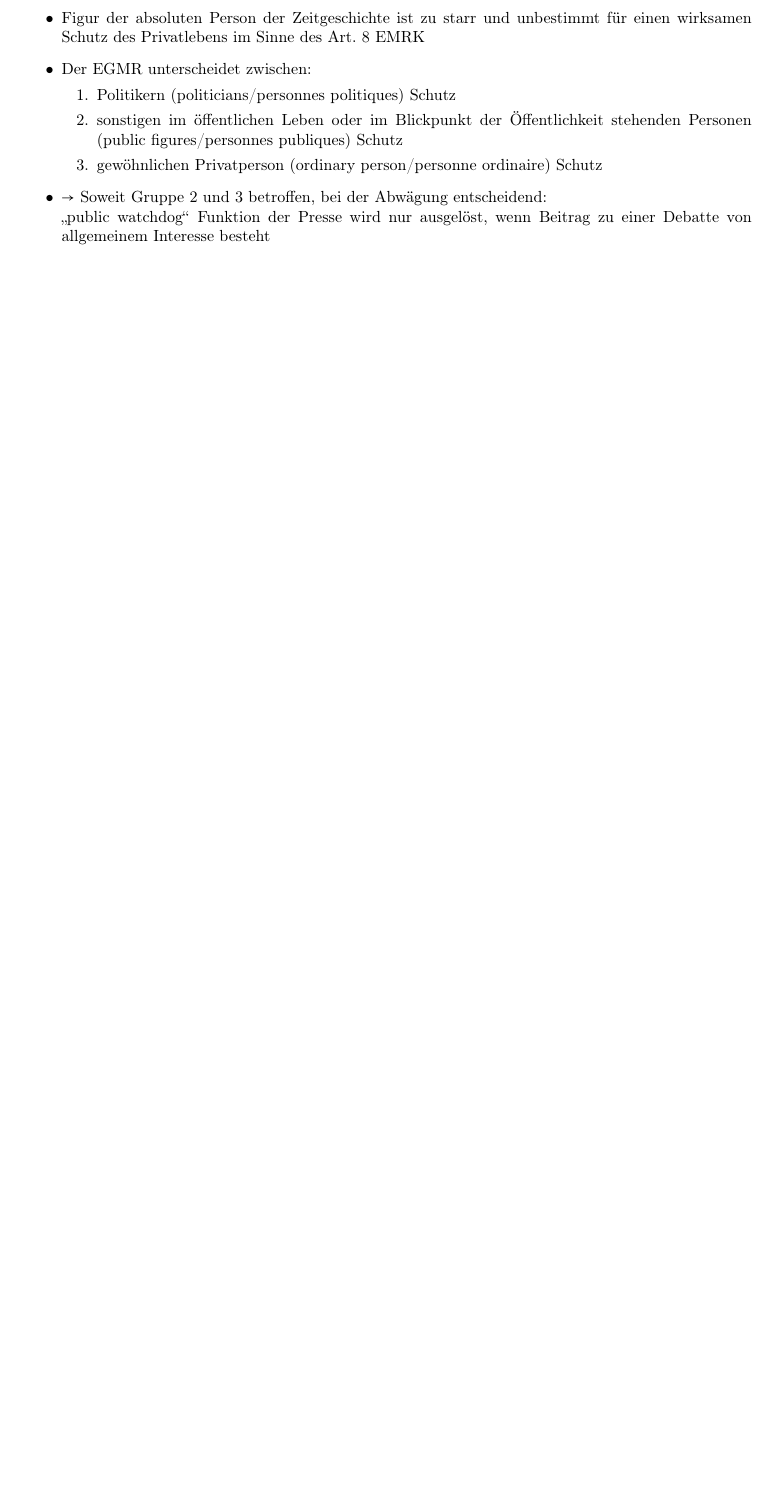
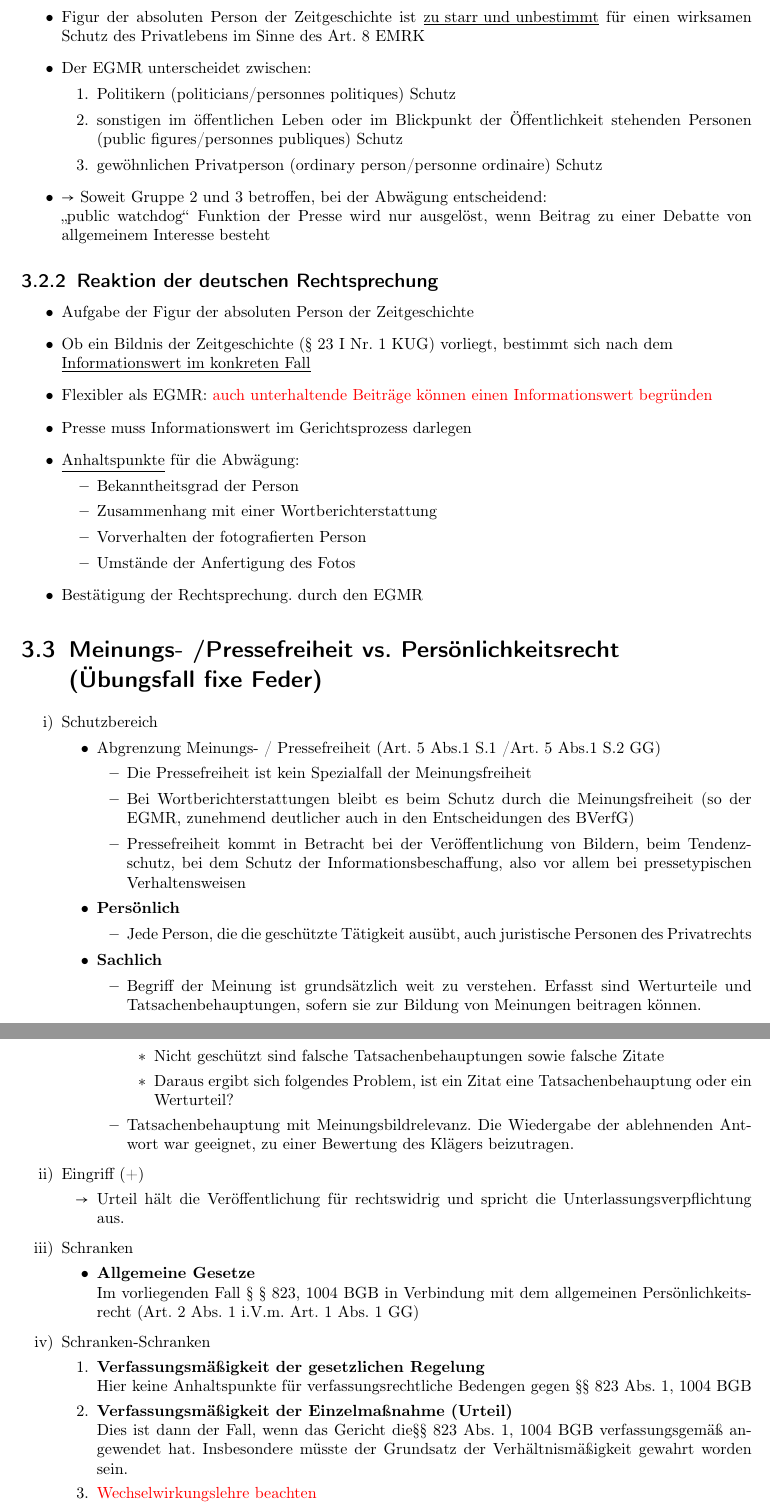
Before and after one commit to Freekkel/MfNJWS1314, a LaTeX book (medienrecht_lernskript.tex, which reads mainmatter/allgemeines_persoenlichkeitsrecht.tex): part of page 16 of 17 before the commit and two parts of pages 16 and 17 of 19 after it, the two joined at a grey line, cut so that both start at the same text, the shorter picture padded with empty space. The pictures show the PDF file medienrecht_lernskript.pdf that the author committed with the source.

Commit message:
just a little update

```diff
--- a/mainmatter/allgemeines_persoenlichkeitsrecht.tex
+++ b/mainmatter/allgemeines_persoenlichkeitsrecht.tex
@@ -34,6 +35,6 @@ Weitere Rechte die sich aus dem allgemeinen Persönlichkeitsrecht sind:
 Abwägung zwischen Art. 8 EMRK (Schutz des Privatlebens) und Art. 10 EMRK (Meinungsfreiheit)
 \begin{itemize}
-    \item Figur der absoluten Person der Zeitgeschichte ist zu starr und unbestimmt für einen wirksamen Schutz des Privatlebens im Sinne des Art. 8 EMRK
+    \item Figur der absoluten Person der Zeitgeschichte ist \underline{zu starr und unbestimmt} für einen wirksamen Schutz des Privatlebens im Sinne des Art. 8 EMRK
     \item Der EGMR unterscheidet zwischen:
     \begin{enumerate}
         \item Politikern (politicians/personnes politiques) Schutz
@@ -42,3 +43,63 @@ Abwägung zwischen Art. 8 EMRK (Schutz des Privatlebens) und Art. 10 EMRK (Meinu
     \end{enumerate}
     \item $\rightarrow$ Soweit Gruppe 2 und 3 betroffen, bei der Abwägung entscheidend:\\„public watchdog“ Funktion der Presse wird nur ausgelöst, wenn Beitrag zu einer Debatte von allgemeinem Interesse besteht
 \end{itemize}
+%
+%
+%
+\subsection{Reaktion der deutschen Rechtsprechung}
+\begin{itemize}
+    \item Aufgabe der Figur der absoluten Person der Zeitgeschichte
+    \item Ob ein Bildnis der Zeitgeschichte (§ 23 I Nr. 1 KUG) vorliegt, bestimmt sich nach dem \\ \underline{Informationswert im konkreten Fall}
+    \item Flexibler als EGMR: \textcolor{red}{auch unterhaltende Beiträge können einen Informationswert begründen}
+    \item Presse muss Informationswert im Gerichtsprozess darlegen
+    \item \underline{Anhaltspunkte} für die Abwägung:
+    \begin{itemize}
+        \item Bekanntheitsgrad der Person
+        \item Zusammenhang mit einer Wortberichterstattung
+        \item Vorverhalten der fotografierten Person
+        \item Umstände der Anfertigung des Fotos
+    \end{itemize}
+    \item Bestätigung der Rechtsprechung. durch den EGMR
+\end{itemize}
+
+\section{Meinungs- /Pressefreiheit vs. Persönlichkeitsrecht (Übungsfall fixe Feder)}
+\begin{enumerate}[label={\roman*)}]
+    \item Schutzbereich
+    \begin{itemize}
+        \item Abgrenzung Meinungs- / Pressefreiheit (Art. 5 Abs.1 S.1 /Art. 5 Abs.1 S.2 GG)
+        \begin{itemize}
+            \item Die Pressefreiheit ist kein Spezialfall der Meinungsfreiheit
+            \item Bei Wortberichterstattungen bleibt es beim Schutz durch die Meinungsfreiheit (so der EGMR, zunehmend deutlicher auch in den Entscheidungen des BVerfG)
+            \item Pressefreiheit kommt in Betracht bei der Veröffentlichung von Bildern, beim Tendenzschutz, bei dem Schutz der Informationsbeschaffung, also vor allem bei pressetypischen Verhaltensweisen
+        \end{itemize}
+        \item \textbf{Persönlich}
+        \begin{itemize}
+            \item Jede Person, die die geschützte Tätigkeit ausübt, auch juristische Personen des Privatrechts
+        \end{itemize}
+        \item \textbf{Sachlich}
+        \begin{itemize}
+            \item Begriff der Meinung ist
+grundsätzlich weit zu verstehen. Erfasst sind Werturteile und Tatsachenbehauptungen, sofern sie zur Bildung von Meinungen beitragen können.
+            \begin{itemize}
+                \item Nicht geschützt sind falsche Tatsachenbehauptungen sowie falsche Zitate
+                \item Daraus ergibt sich folgendes Problem, ist ein Zitat eine Tatsachenbehauptung oder ein Werturteil?
+            \end{itemize}
+            \item Tatsachenbehauptung mit Meinungsbildrelevanz. Die Wiedergabe der ablehnenden Antwort war geeignet, zu einer Bewertung des Klägers beizutragen.
+        \end{itemize}
+    \end{itemize}
+    \item Eingriff (+)
+    \begin{arrowlist}
+        \item Urteil hält die Veröffentlichung für rechtswidrig und spricht die Unterlassungsverpflichtung aus.
+    \end{arrowlist}
+    \item Schranken
+    \begin{itemize}
+        \item \textbf{Allgemeine Gesetze}\\
+        Im vorliegenden Fall § § 823, 1004 BGB in Verbindung mit dem allgemeinen Persönlichkeitsrecht (Art. 2 Abs. 1 i.V.m. Art. 1 Abs. 1 GG)
+    \end{itemize}
+    \item Schranken-Schranken
+    \begin{enumerate}[label=\arabic*.]
+        \item \textbf{Verfassungsmäßigkeit der gesetzlichen Regelung} \\
+        Hier keine Anhaltspunkte für verfassungsrechtliche Bedengen gegen §§ 823 Abs. 1, 1004 BGB
+        \item \textbf{Verfassungsmäßigkeit der Einzelmaßnahme (Urteil)}\\
+        Dies ist dann der Fall, wenn das Gericht die§§ 823 Abs. 1, 1004 BGB verfassungsgemäß angewendet hat. Insbesondere müsste der Grundsatz der Verhältnismäßigkeit gewahrt worden sein.
+        \item \textcolor{red}{Wechselwirkungslehre beachten}
@@ -44,0 +115,7 @@ Abwägung zwischen Art. 8 EMRK (Schutz des Privatlebens) und Art. 10 EMRK (Meinu
+        \end{enumerate}
+    \end{enumerate}
+\end{enumerate}
+Daher ist es in diesem Fall notwendig zu \textbf{Gewichten und Abwägen}. Bei der Abwägung it zunächst zu berücksichtigen, in welcher \textbf{Sphäre} das APR Emsigs (Anwalt) betroffen ist.
+\begin{itemize}
+    \item Intimsphäre, Privatsphäre, Sozialsphäre
+    \begin{itemize}
```
Also changed, not shown: mainmatter/meinungs_pressefreiheit.tex (+3 -3 lines), medienrecht_lernskript.tex (+5 -0 lines), medienrecht_lernskript.pdf, mainmatter/allgemeines_persoenlichkeitsrecht.tex (24 more changed lines).
